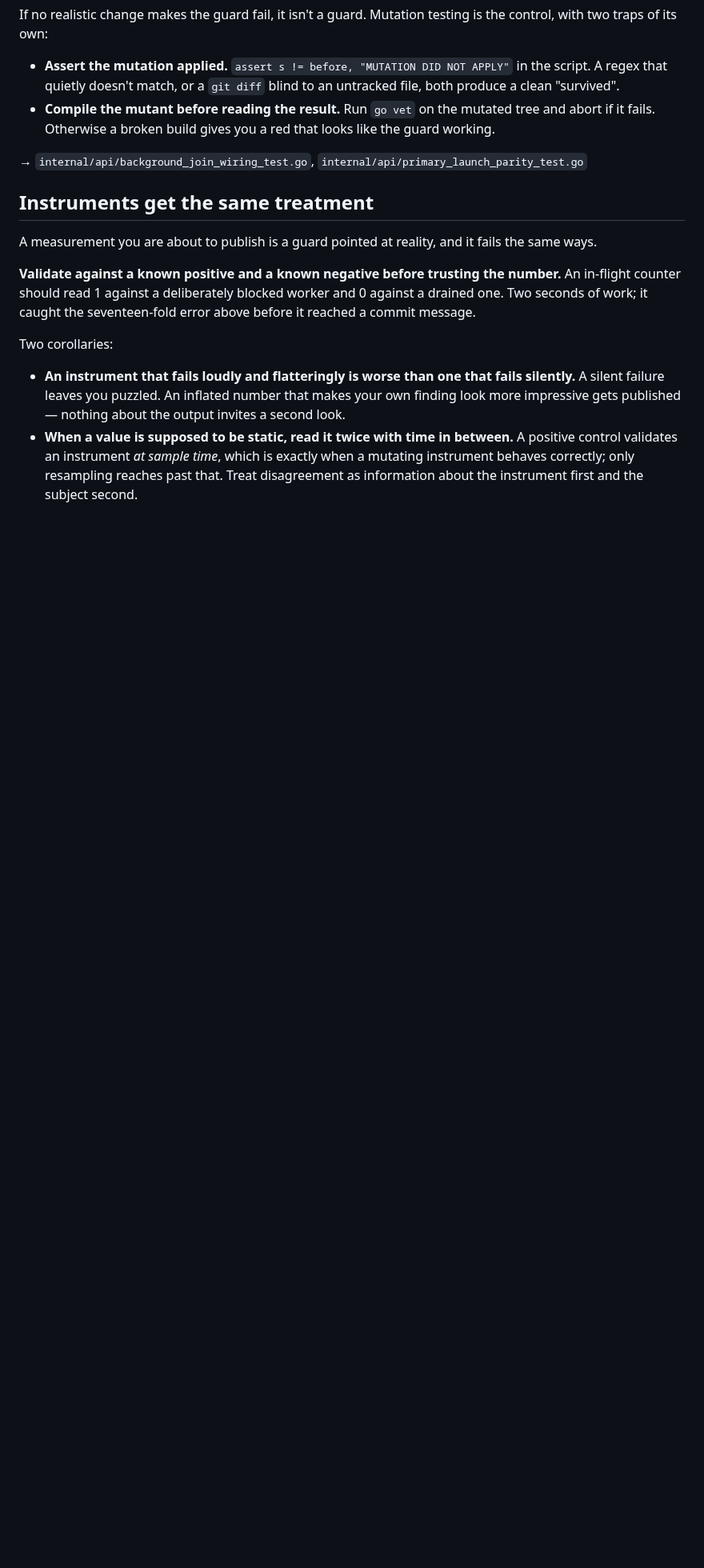
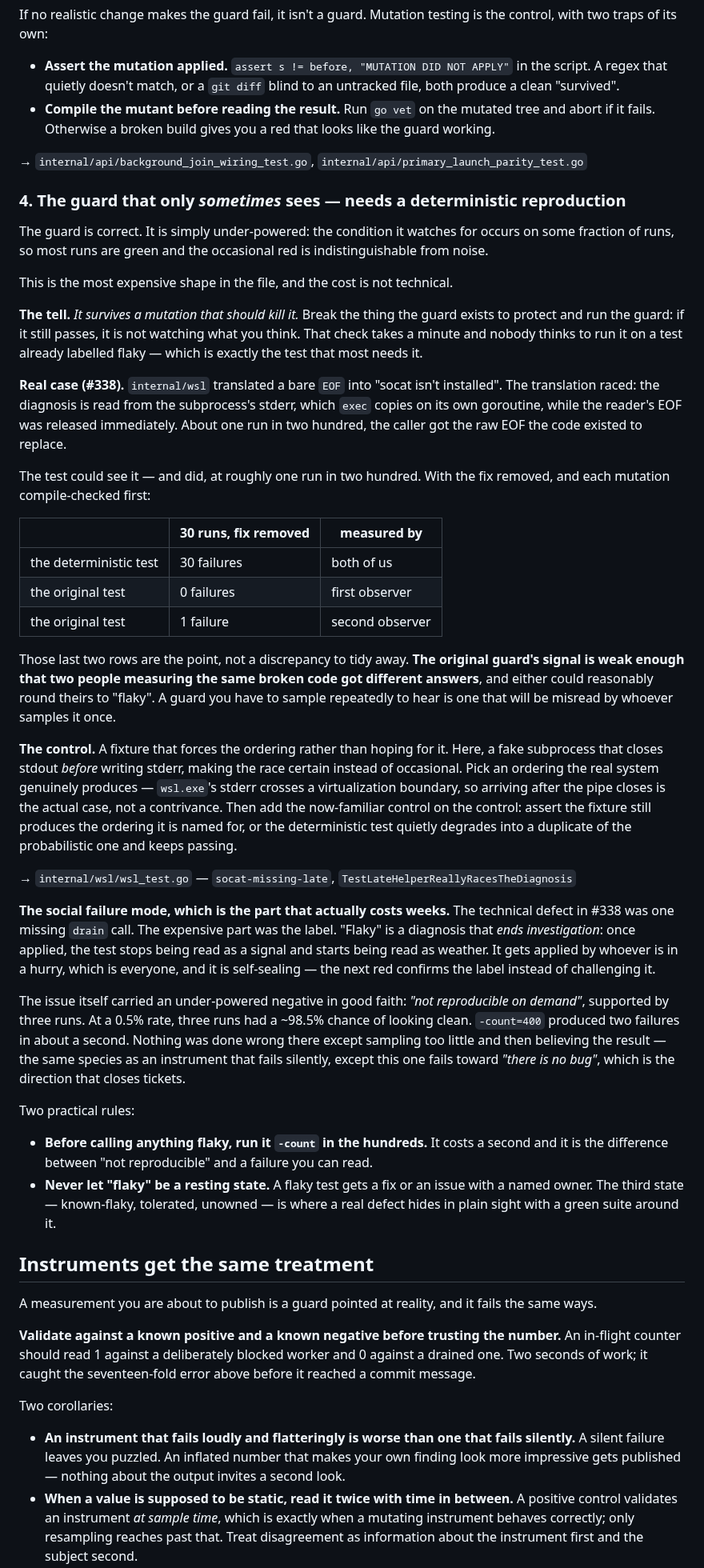
Before and after one commit to Scusi-Inc/dejima, a Markdown page: docs/testing/guards-need-controls.md, the part around one of its changes. Shown at 80% size. GitHub-like rendering; blank space fills up the shorter version.

Commit message:
docs(testing): the fourth shape — a guard that only sometimes sees
Requested by d1 after #351. The three shapes already in the file all
describe a guard that cannot see its subject at all. #338 was a guard
that could see it about one run in two hundred, which behaves completely
differently and cost two weeks.

The tell is checkable in a minute and nobody runs it: the guard SURVIVES
A MUTATION THAT SHOULD KILL IT. Break what it protects, run it, and if it
still passes it is not watching what you think. That check is least
likely to be run on a test already labelled flaky, which is the test that
most needs it.

The control is a fixture that forces the ordering rather than hoping for
it, drawn from an ordering the real system genuinely produces — plus the
usual control on the control, asserting the fixture still forces what it
is named for.

The section leads on the social failure mode, at d1's request and with
their example. The technical defect in #338 was one missing drain call;
the expensive part was the label. "Flaky" ends investigation, is applied
by whoever is in a hurry, and is self-sealing — the next red confirms it
rather than challenging it. #338 carried a good-faith under-powered
negative ("not reproducible on demand", three runs) where three runs had
a ~98.5% chance of looking clean. That is the same species as a silent
instrument, except it fails toward "there is no bug", which is the
direction that closes tickets.

One correction to the numbers d1 sent. They measured the old test at 0
failures in 30 with the fix removed; I measured 1 in 30. Both are
recorded rather than the tidier one, because the disagreement IS the
finding: the original guard's signal is weak enough that two people
measuring the same broken code got different answers, and either could
round theirs to "flaky". Publishing 0/30 would have made the point look
cleaner than the evidence supports, in a document about not doing that.

Every file and test name referenced was checked to resolve.

Refs #338

Co-Authored-By: Claude Opus 5 (1M context) <noreply@anthropic.com>
Claude-Session: https://claude.ai/code/session_012ogiQdVwtq2MvCm72AjTGE

```diff
--- a/docs/testing/guards-need-controls.md
+++ b/docs/testing/guards-need-controls.md
@@ -91,6 +91,76 @@ is the control, with two traps of its own:
 → `internal/api/background_join_wiring_test.go`,
   `internal/api/primary_launch_parity_test.go`
 
+### 4. The guard that only *sometimes* sees — needs a deterministic reproduction
+
+The guard is correct. It is simply under-powered: the condition it watches for
+occurs on some fraction of runs, so most runs are green and the occasional red
+is indistinguishable from noise.
+
+This is the most expensive shape in the file, and the cost is not technical.
+
+**The tell.** *It survives a mutation that should kill it.* Break the thing the
+guard exists to protect and run the guard: if it still passes, it is not
+watching what you think. That check takes a minute and nobody thinks to run it
+on a test already labelled flaky — which is exactly the test that most needs it.
+
+**Real case (#338).** `internal/wsl` translated a bare `EOF` into "socat isn't
+installed". The translation raced: the diagnosis is read from the subprocess's
+stderr, which `exec` copies on its own goroutine, while the reader's EOF was
+released immediately. About one run in two hundred, the caller got the raw EOF
+the code existed to replace.
+
+The test could see it — and did, at roughly one run in two hundred. With the fix
+removed, and each mutation compile-checked first:
+
+| | 30 runs, fix removed | measured by |
+| --- | --- | --- |
+| the deterministic test | 30 failures | both of us |
+| the original test | 0 failures | first observer |
+| the original test | 1 failure | second observer |
+
+Those last two rows are the point, not a discrepancy to tidy away. **The
+original guard's signal is weak enough that two people measuring the same broken
+code got different answers**, and either could reasonably round theirs to
+"flaky". A guard you have to sample repeatedly to hear is one that will be
+misread by whoever samples it once.
+
+**The control.** A fixture that forces the ordering rather than hoping for it.
+Here, a fake subprocess that closes stdout *before* writing stderr, making the
+race certain instead of occasional. Pick an ordering the real system genuinely
+produces — `wsl.exe`'s stderr crosses a virtualization boundary, so arriving
+after the pipe closes is the actual case, not a contrivance. Then add the
+now-familiar control on the control: assert the fixture still produces the
+ordering it is named for, or the deterministic test quietly degrades into a
+duplicate of the probabilistic one and keeps passing.
+
+→ `internal/wsl/wsl_test.go` — `socat-missing-late`,
+  `TestLateHelperReallyRacesTheDiagnosis`
+
+**The social failure mode, which is the part that actually costs weeks.** The
+technical defect in #338 was one missing `drain` call. The expensive part was
+the label. "Flaky" is a diagnosis that *ends investigation*: once applied, the
+test stops being read as a signal and starts being read as weather. It gets
+applied by whoever is in a hurry, which is everyone, and it is self-sealing —
+the next red confirms the label instead of challenging it.
+
+The issue itself carried an under-powered negative in good faith: *"not
+reproducible on demand"*, supported by three runs. At a 0.5% rate, three runs
+had a ~98.5% chance of looking clean. `-count=400` produced two failures in
+about a second. Nothing was done wrong there except sampling too little and then
+believing the result — the same species as an instrument that fails silently,
+except this one fails toward *"there is no bug"*, which is the direction that
+closes tickets.
+
+Two practical rules:
+
+- **Before calling anything flaky, run it `-count` in the hundreds.** It costs a
+  second and it is the difference between "not reproducible" and a failure you
+  can read.
+- **Never let "flaky" be a resting state.** A flaky test gets a fix or an issue
+  with a named owner. The third state — known-flaky, tolerated, unowned — is
+  where a real defect hides in plain sight with a green suite around it.
+
 ## Instruments get the same treatment
 
 A measurement you are about to publish is a guard pointed at reality, and it
```
Also changed, not shown: other parts of docs/testing/guards-need-controls.md (+1 -0 lines).
